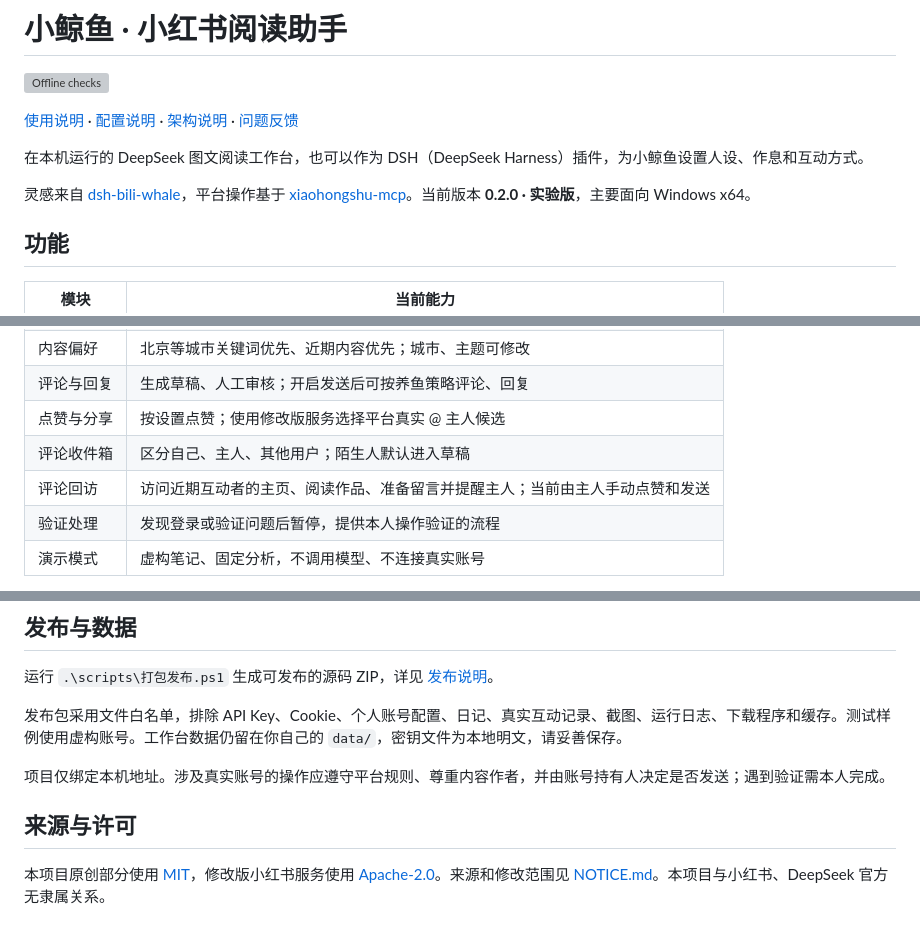
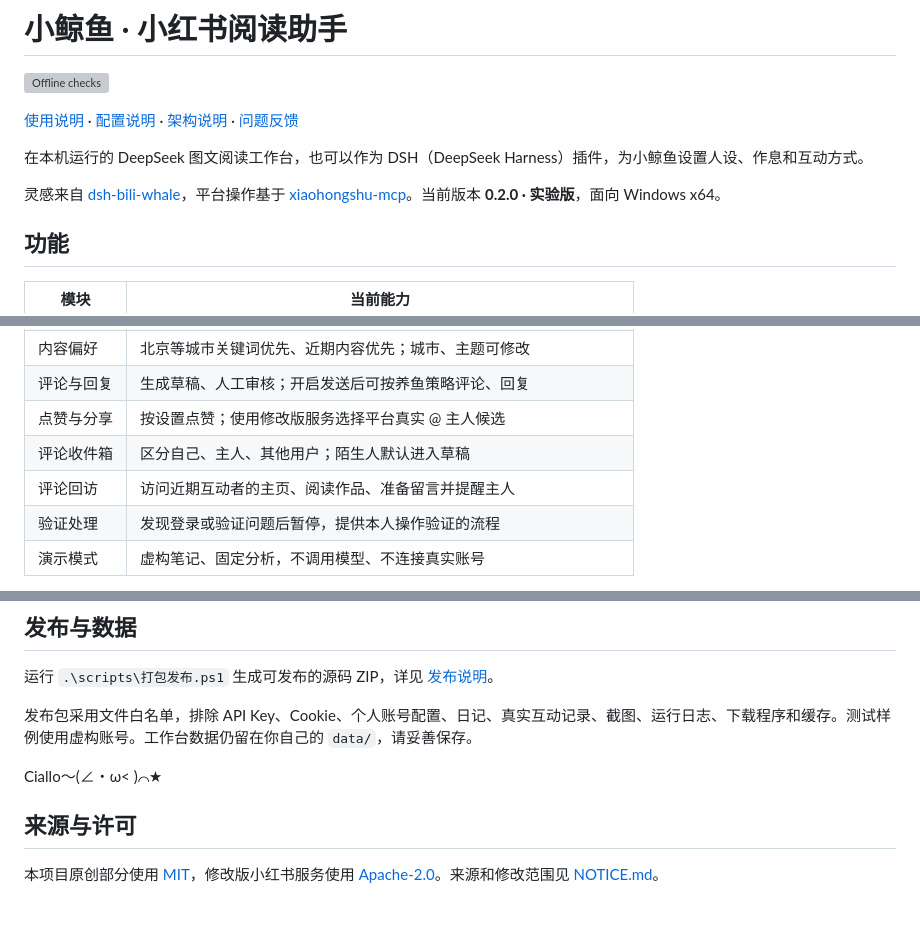
Before and after one commit to Zhouzhounb520/dsh-xhs-whale, a Markdown page: README.md, 3 parts joined by grey strips. Rendered like a GitHub page; grey boxes are pictures that could not be loaded.

```diff
--- a/README.md
+++ b/README.md
@@ -6,7 +6,7 @@
 
 在本机运行的 DeepSeek 图文阅读工作台，也可以作为 DSH（DeepSeek Harness）插件，为小鲸鱼设置人设、作息和互动方式。
 
-灵感来自 [dsh-bili-whale](https://github.com/Alterssss/dsh-bili-whale)，平台操作基于 [xiaohongshu-mcp](https://github.com/xpzouying/xiaohongshu-mcp)。当前版本 **0.2.0 · 实验版**，主要面向 Windows x64。
+灵感来自 [dsh-bili-whale](https://github.com/Alterssss/dsh-bili-whale)，平台操作基于 [xiaohongshu-mcp](https://github.com/xpzouying/xiaohongshu-mcp)。当前版本 **0.2.0 · 实验版**，面向 Windows x64。
 
 ## 功能
 
@@ -18,7 +18,7 @@
 | 评论与回复 | 生成草稿、人工审核；开启发送后可按养鱼策略评论、回复 |
 | 点赞与分享 | 按设置点赞；使用修改版服务选择平台真实 @ 主人候选 |
 | 评论收件箱 | 区分自己、主人、其他用户；陌生人默认进入草稿 |
-| 评论回访 | 访问近期互动者的主页、阅读作品、准备留言并提醒主人；当前由主人手动点赞和发送 |
+| 评论回访 | 访问近期互动者的主页、阅读作品、准备留言并提醒主人 |
 | 验证处理 | 发现登录或验证问题后暂停，提供本人操作验证的流程 |
 | 演示模式 | 虚构笔记、固定分析，不调用模型、不连接真实账号 |
 
@@ -137,10 +137,10 @@ GitHub Actions 执行 JavaScript 回归测试、演示模式检查、Windows 启
 
 运行 `.\scripts\打包发布.ps1` 生成可发布的源码 ZIP，详见 [发布说明](docs/RELEASING.md)。
 
-发布包采用文件白名单，排除 API Key、Cookie、个人账号配置、日记、真实互动记录、截图、运行日志、下载程序和缓存。测试样例使用虚构账号。工作台数据仍留在你自己的 `data/`，密钥文件为本地明文，请妥善保存。
+发布包采用文件白名单，排除 API Key、Cookie、个人账号配置、日记、真实互动记录、截图、运行日志、下载程序和缓存。测试样例使用虚构账号。工作台数据仍留在你自己的 `data/`，请妥善保存。
 
-项目仅绑定本机地址。涉及真实账号的操作应遵守平台规则、尊重内容作者，并由账号持有人决定是否发送；遇到验证需本人完成。
+Ciallo～(∠・ω< )⌒★
 
 ## 来源与许可
 
-本项目原创部分使用 [MIT](LICENSE)，修改版小红书服务使用 [Apache-2.0](upstream/xiaohongshu-mcp/LICENSE)。来源和修改范围见 [NOTICE.md](NOTICE.md)。本项目与小红书、DeepSeek 官方无隶属关系。
+本项目原创部分使用 [MIT](LICENSE)，修改版小红书服务使用 [Apache-2.0](upstream/xiaohongshu-mcp/LICENSE)。来源和修改范围见 [NOTICE.md](NOTICE.md)。
```
